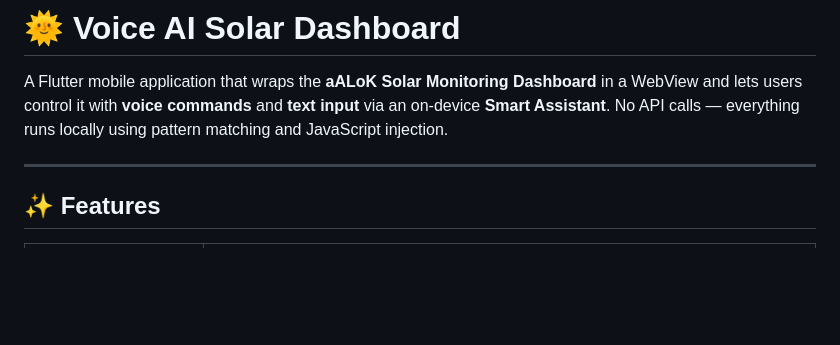
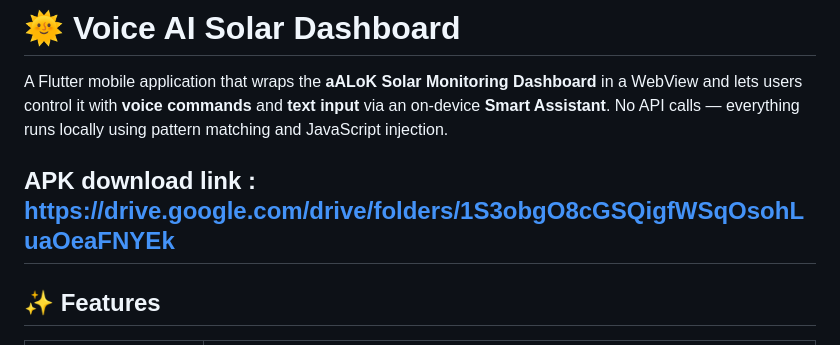
Before and after one commit to kevalmori/Voice-AI-Solar-Dashboard, a Markdown page: README.md, the part around the change. GitHub-like rendering; blank space fills up the shorter version.

```diff
--- a/README.md
+++ b/README.md
@@ -2,6 +2,7 @@
 
 A Flutter mobile application that wraps the **aALoK Solar Monitoring Dashboard** in a WebView and lets users control it with **voice commands** and **text input** via an on-device **Smart Assistant**. No API calls — everything runs locally using pattern matching and JavaScript injection.
 
+APK download link : https://drive.google.com/drive/folders/1S3obgO8cGSQigfWSqOsohLuaOeaFNYEk
 ---
 
 ## ✨ Features
```
